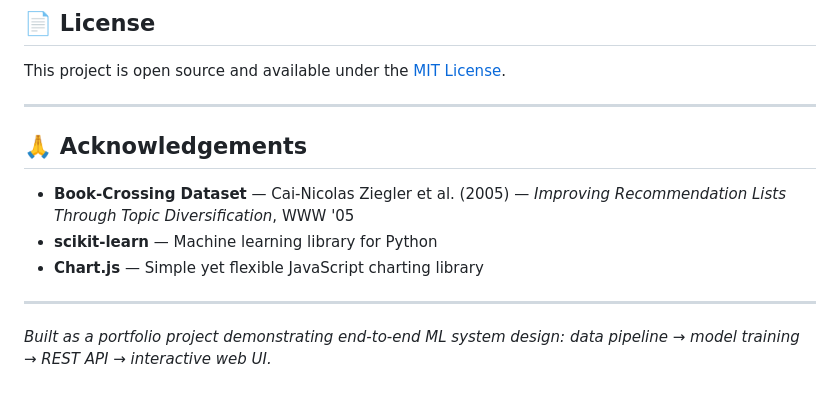
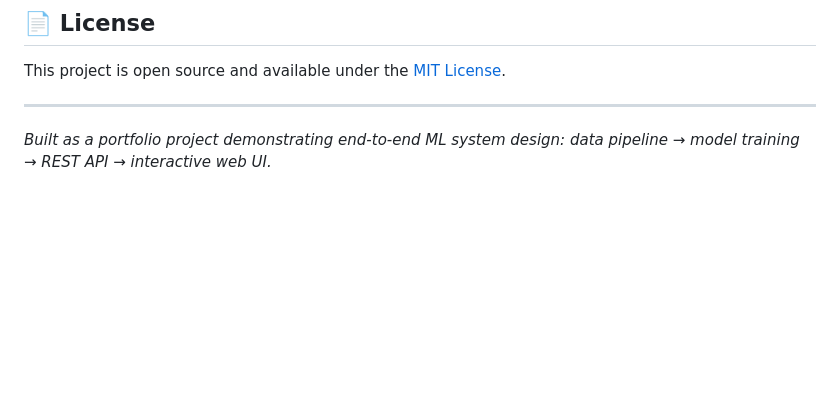
Before and after one commit to TanujaGunjal/ReadWise, a Markdown page: README.md, the part around the change. Rendered like a GitHub page; blank space fills up the shorter version.

```diff
--- a/README.md
+++ b/README.md
@@ -320,12 +320,6 @@ This project is open source and available under the [MIT License](LICENSE).
 
 ---
 
-## 🙏 Acknowledgements
 
-- **Book-Crossing Dataset** — Cai-Nicolas Ziegler et al. (2005) — *Improving Recommendation Lists Through Topic Diversification*, WWW '05
-- **scikit-learn** — Machine learning library for Python
-- **Chart.js** — Simple yet flexible JavaScript charting library
-
----
 
 *Built as a portfolio project demonstrating end-to-end ML system design: data pipeline → model training → REST API → interactive web UI.*
```
